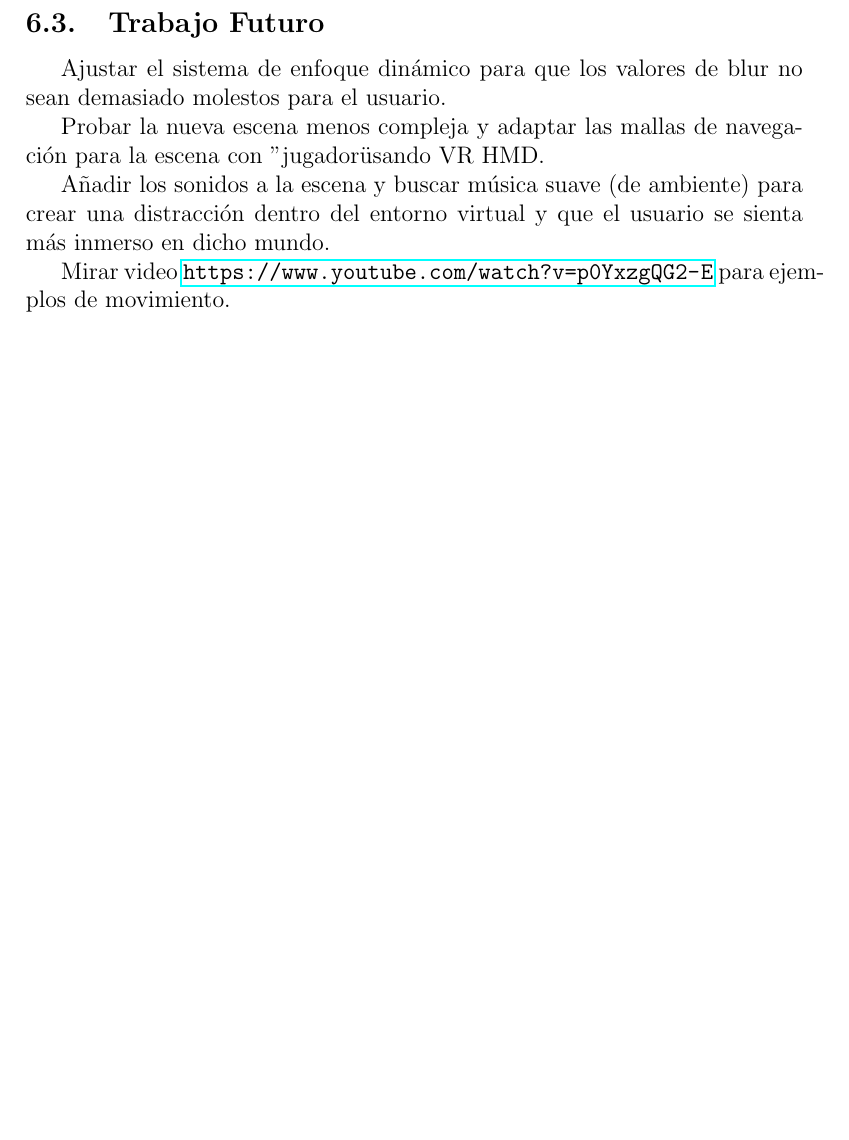
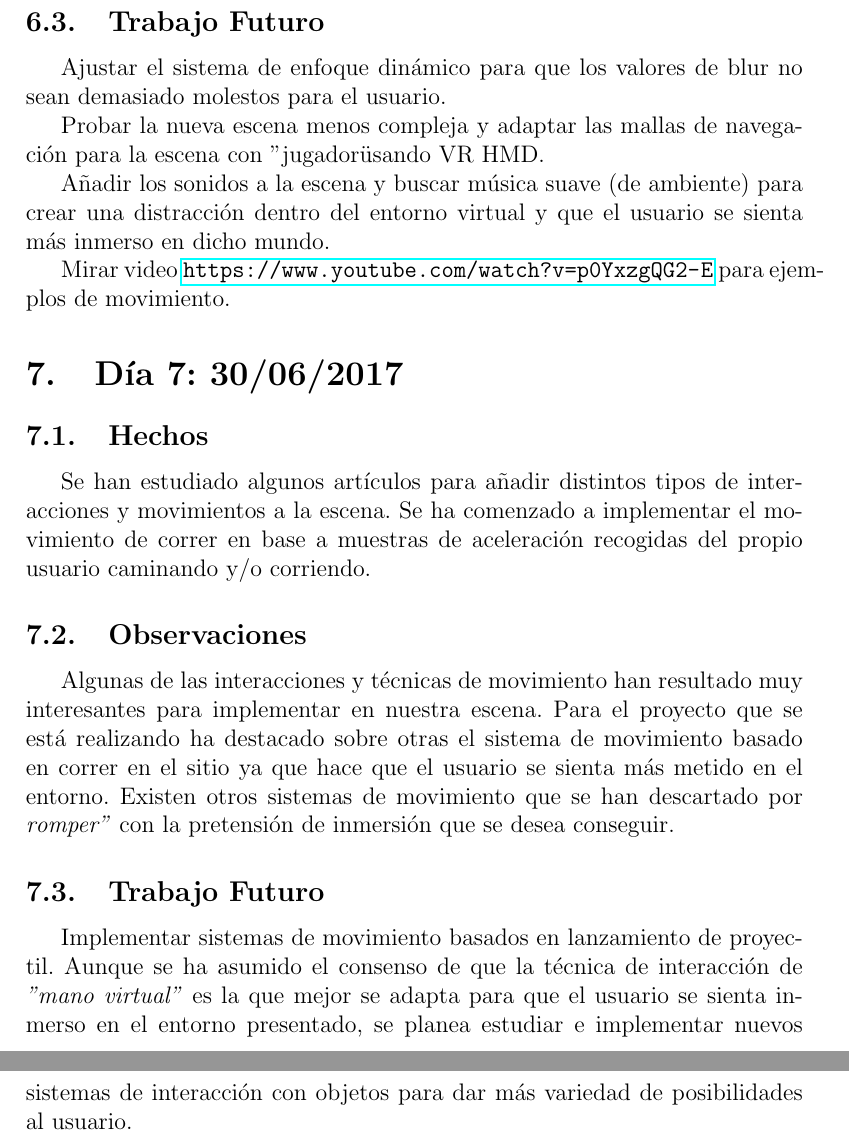
Before and after one commit to joseka1234/OculusTFM, a LaTeX paper (Cuaderno Bitacora/CuadernoBitacora.tex): part of page 7 of 8 before the commit and two parts of pages 7 and 8 of 9 after it, the two joined at a grey line, cut so that both start at the same text, the shorter picture padded with empty space. Compiled offline with pdfLaTeX.

Commit message:
Actualizada Bitacora

```diff
--- a/Cuaderno Bitacora/CuadernoBitacora.tex
+++ b/Cuaderno Bitacora/CuadernoBitacora.tex
@@ -180,6 +180,24 @@ Añadir los sonidos a la escena y buscar música suave (de ambiente) para crear
 
 Mirar video \url{https://www.youtube.com/watch?v=p0YxzgQG2-E} para ejemplos de movimiento.
 
+\section{Día 7: 30/06/2017}
+
+\subsection{Hechos}
+
+Se han estudiado algunos artículos para añadir distintos tipos de interacciones y movimientos a la escena.
+Se ha comenzado a implementar el movimiento de correr en base a muestras de aceleración recogidas del propio usuario caminando y/o corriendo.
+
+\subsection{Observaciones}
+
+Algunas de las interacciones y técnicas de movimiento han resultado muy interesantes para implementar en nuestra escena. Para el proyecto que se está realizando ha destacado sobre otras el sistema de movimiento basado en correr en el sitio ya que hace que el usuario se sienta más metido en el entorno.
+Existen otros sistemas de movimiento que se han descartado por \textit{"romper"} con la pretensión de inmersión que se desea conseguir.
+
+\subsection{Trabajo Futuro}
+
+Implementar sistemas de movimiento basados en lanzamiento de proyectil.
+Aunque se ha asumido el consenso de que la técnica de interacción de \textit{"mano virtual"} es la que mejor se adapta para que el usuario se sienta inmerso en el entorno presentado, se planea estudiar e implementar nuevos sistemas de interacción con objetos para dar más variedad de posibilidades al usuario.
+
+%--- Sección de bibliografía ---%
 \break
 
 \begin{thebibliography}{X}
```
Also changed, not shown: Cuaderno Bitacora/CuadernoBitacora.pdf, 4 other files.
